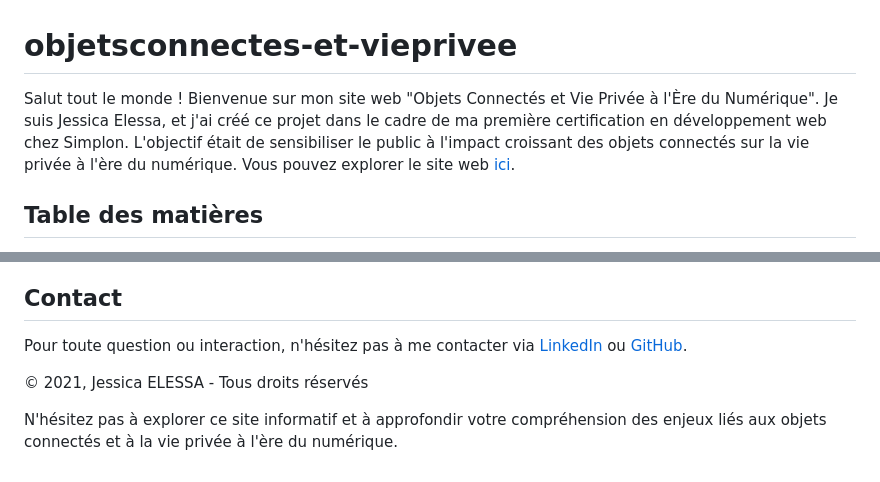
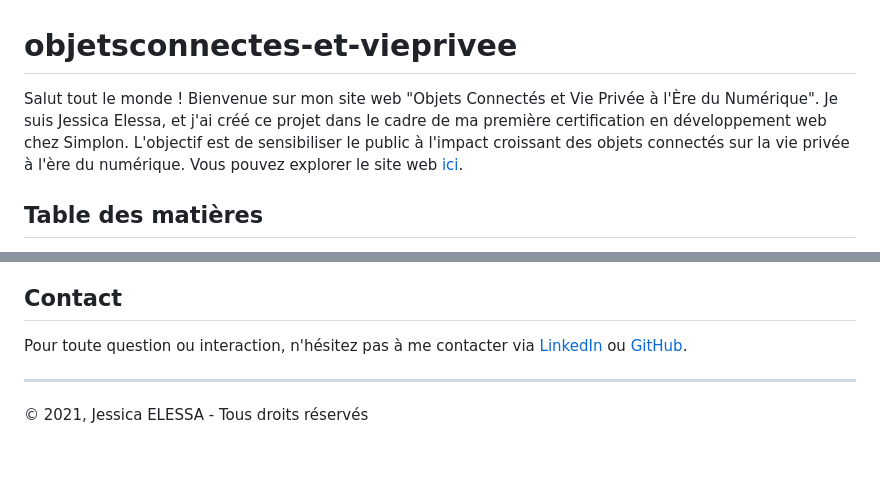
Before and after one commit to jesselessa/objetsconnectes-et-vieprivee, a Markdown page: README.md, 2 parts joined by grey strips. GitHub-like rendering.

```diff
--- a/README.md
+++ b/README.md
@@ -1,6 +1,6 @@
 # objetsconnectes-et-vieprivee
 
-Salut tout le monde ! Bienvenue sur mon site web "Objets Connectés et Vie Privée à l'Ère du Numérique". Je suis Jessica Elessa, et j'ai créé ce projet dans le cadre de ma première certification en développement web chez Simplon. L'objectif était de sensibiliser le public à l'impact croissant des objets connectés sur la vie privée à l'ère du numérique. Vous pouvez explorer le site web [ici](https://jesselessa.github.io/objetsconnectes-et-vieprivee/).
+Salut tout le monde ! Bienvenue sur mon site web "Objets Connectés et Vie Privée à l'Ère du Numérique". Je suis Jessica Elessa, et j'ai créé ce projet dans le cadre de ma première certification en développement web chez Simplon. L'objectif est de sensibiliser le public à l'impact croissant des objets connectés sur la vie privée à l'ère du numérique. Vous pouvez explorer le site web [ici](https://jesselessa.github.io/objetsconnectes-et-vieprivee/).
 
 ## Table des matières
 1. [Technologies utilisées](#technos)
@@ -57,6 +57,6 @@ La section "Sources" répertorie diverses références, notamment des sites web
 
 Pour toute question ou interaction, n'hésitez pas à me contacter via [LinkedIn](https://www.linkedin.com/in/jessica-elessa/) ou [GitHub](https://github.com/jesselessa).
 
+---
+
 &copy; 2021, Jessica ELESSA - Tous droits réservés
-
-N'hésitez pas à explorer ce site informatif et à approfondir votre compréhension des enjeux liés aux objets connectés et à la vie privée à l'ère du numérique.
```
